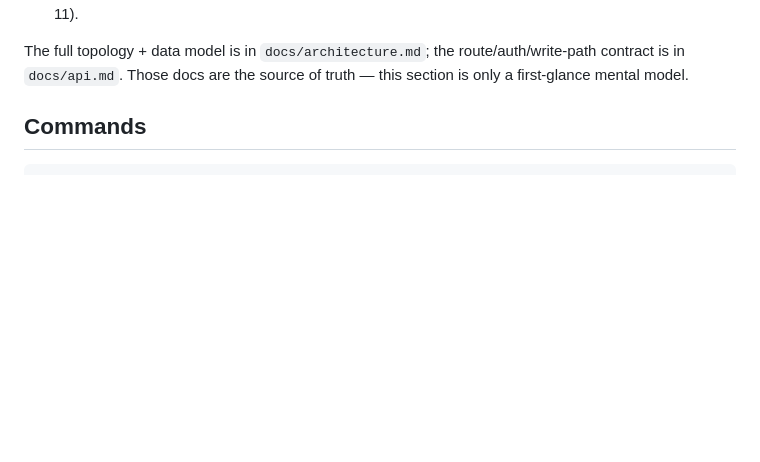
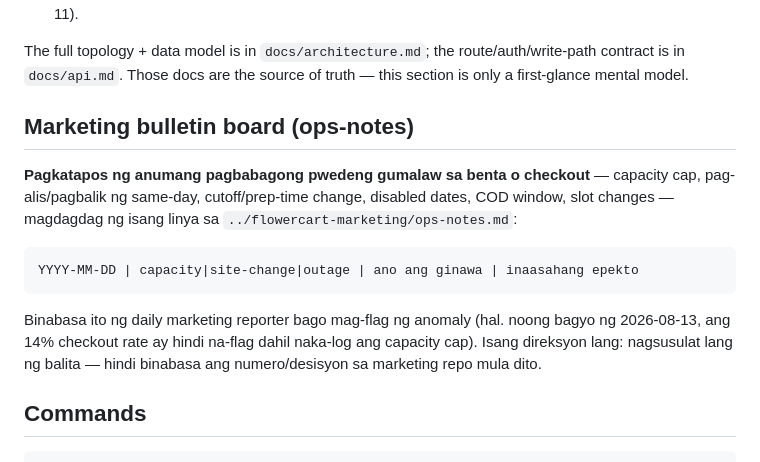
Before and after one commit to flwrdev/delivery-scheduler, a Markdown page: claude.md, the part around the change. GitHub-like rendering; blank space fills up the shorter version.

Commit message:
docs: bulletin-board rule - i-log sa flowercart-marketing/ops-notes.md ang capacity/schedule changes
Co-Authored-By: Claude Fable 5 <noreply@anthropic.com>
Claude-Session: https://claude.ai/code/session_012HBrBx7fEF2VYZQ8kH6gRa

````diff
--- a/claude.md
+++ b/claude.md
@@ -31,6 +31,21 @@ ng state na iyon papunta sa Shopify orders.
 The full topology + data model is in `docs/architecture.md`; the route/auth/write-path
 contract is in `docs/api.md`. Those docs are the source of truth — this section is only
 a first-glance mental model.
+
+## Marketing bulletin board (ops-notes)
+
+**Pagkatapos ng anumang pagbabagong pwedeng gumalaw sa benta o checkout** — capacity
+cap, pag-alis/pagbalik ng same-day, cutoff/prep-time change, disabled dates, COD window,
+slot changes — magdagdag ng isang linya sa `../flowercart-marketing/ops-notes.md`:
+
+```
+YYYY-MM-DD | capacity|site-change|outage | ano ang ginawa | inaasahang epekto
+```
+
+Binabasa ito ng daily marketing reporter bago mag-flag ng anomaly (hal. noong bagyo ng
+2026-08-13, ang 14% checkout rate ay hindi na-flag dahil naka-log ang capacity cap).
+Isang direksyon lang: nagsusulat lang ng balita — hindi binabasa ang numero/desisyon
+sa marketing repo mula dito.
 
 ## Commands
 
````
